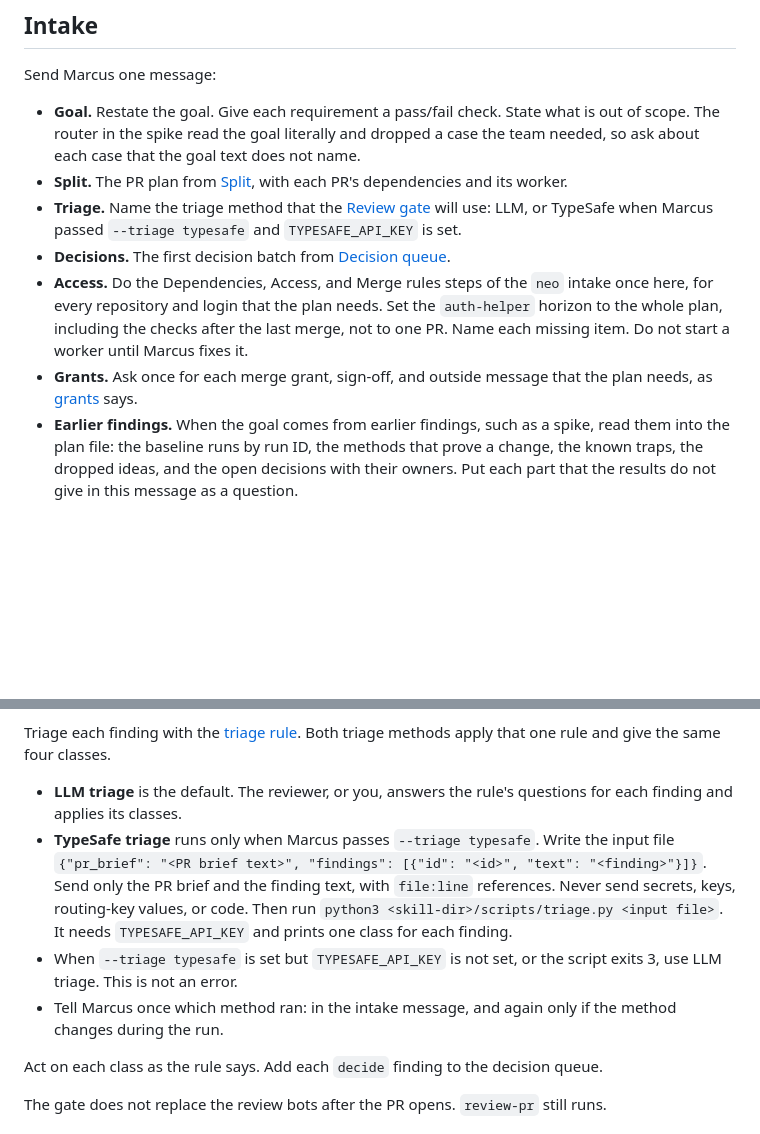
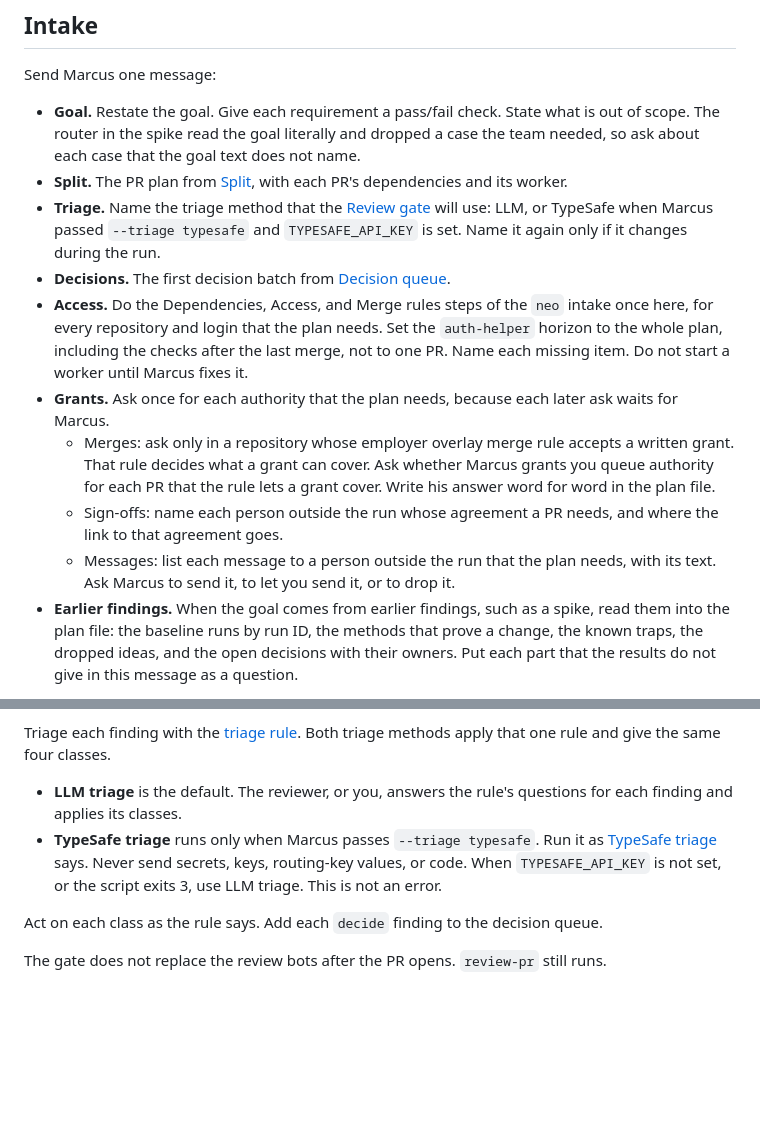
Before and after one commit to sucramual/mp, a Markdown page: skills/matrix/SKILL.md, 2 parts joined by grey strips. Drawn GitHub-style; blank space fills up the shorter version.

Commit message:
fix(matrix): keep the intake grants on the main path and move TypeSafe steps to the triage rule

```diff
--- a/skills/matrix/SKILL.md
+++ b/skills/matrix/SKILL.md
@@ -15,10 +15,13 @@ Send Marcus one message:
 
 - **Goal.** Restate the goal. Give each requirement a pass/fail check. State what is out of scope. The router in the spike read the goal literally and dropped a case the team needed, so ask about each case that the goal text does not name.
 - **Split.** The PR plan from [Split](#split), with each PR's dependencies and its worker.
-- **Triage.** Name the triage method that the [Review gate](#review-gate) will use: LLM, or TypeSafe when Marcus passed `--triage typesafe` and `TYPESAFE_API_KEY` is set.
+- **Triage.** Name the triage method that the [Review gate](#review-gate) will use: LLM, or TypeSafe when Marcus passed `--triage typesafe` and `TYPESAFE_API_KEY` is set. Name it again only if it changes during the run.
 - **Decisions.** The first decision batch from [Decision queue](#decision-queue).
 - **Access.** Do the Dependencies, Access, and Merge rules steps of the `neo` intake once here, for every repository and login that the plan needs. Set the `auth-helper` horizon to the whole plan, including the checks after the last merge, not to one PR. Name each missing item. Do not start a worker until Marcus fixes it.
-- **Grants.** Ask once for each merge grant, sign-off, and outside message that the plan needs, as [grants](references/grants.md#asking-at-intake) says.
+- **Grants.** Ask once for each authority that the plan needs, because each later ask waits for Marcus.
+  - Merges: ask only in a repository whose employer overlay merge rule accepts a written grant. That rule decides what a grant can cover. Ask whether Marcus grants you queue authority for each PR that the rule lets a grant cover. Write his answer word for word in the plan file.
+  - Sign-offs: name each person outside the run whose agreement a PR needs, and where the link to that agreement goes.
+  - Messages: list each message to a person outside the run that the plan needs, with its text. Ask Marcus to send it, to let you send it, or to drop it.
 - **Earlier findings.** When the goal comes from earlier findings, such as a spike, read them into the plan file: the baseline runs by run ID, the methods that prove a change, the known traps, the dropped ideas, and the open decisions with their owners. Put each part that the results do not give in this message as a question.
 
 Then start the workers. Do not come back to Marcus except with a decision batch or the close.
@@ -75,9 +78,7 @@ The worker fits the gate to the diff as the `neo` skill's Loop section says: no
 Triage each finding with the [triage rule](references/triage-rule.md). Both triage methods apply that one rule and give the same four classes.
 
 - **LLM triage** is the default. The reviewer, or you, answers the rule's questions for each finding and applies its classes.
-- **TypeSafe triage** runs only when Marcus passes `--triage typesafe`. Write the input file `{"pr_brief": "<PR brief text>", "findings": [{"id": "<id>", "text": "<finding>"}]}`. Send only the PR brief and the finding text, with `file:line` references. Never send secrets, keys, routing-key values, or code. Then run `python3 <skill-dir>/scripts/triage.py <input file>`. It needs `TYPESAFE_API_KEY` and prints one class for each finding.
-- When `--triage typesafe` is set but `TYPESAFE_API_KEY` is not set, or the script exits 3, use LLM triage. This is not an error.
-- Tell Marcus once which method ran: in the intake message, and again only if the method changes during the run.
+- **TypeSafe triage** runs only when Marcus passes `--triage typesafe`. Run it as [TypeSafe triage](references/triage-rule.md#typesafe-triage) says. Never send secrets, keys, routing-key values, or code. When `TYPESAFE_API_KEY` is not set, or the script exits 3, use LLM triage. This is not an error.
 
 Act on each class as the rule says. Add each `decide` finding to the decision queue.
 
```
Also changed, not shown: 2 other files.
